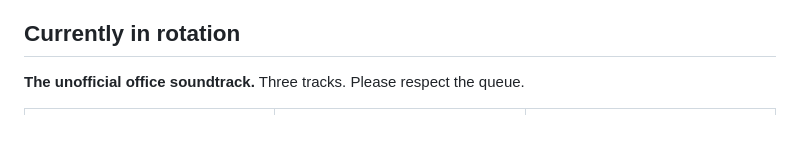
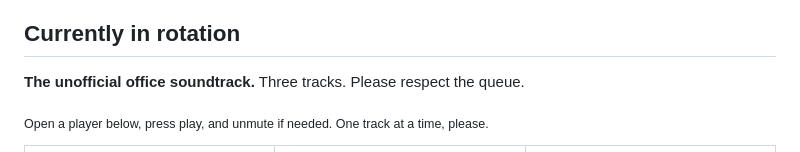
Before and after one commit to Parrasite9/Parrasite9, a Markdown page: README.md, the part around one of its changes. Drawn GitHub-style; blank space fills up the shorter version.

Commit message:
Add inline soundtrack players with spinning vinyl videos

```diff
--- a/README.md
+++ b/README.md
@@ -45,6 +45,8 @@ Exploring pump controls over HTTP. A different kind of interface problem: what h
 
 **The unofficial office soundtrack.** Three tracks. Please respect the queue.
 
+<sub>Open a player below, press play, and unmute if needed. One track at a time, please.</sub>
+
 <table width="100%">
 <tr>
 <td width="33%" align="center" valign="top">
```
Also changed, not shown: other parts of README.md (+15 -0 lines).
